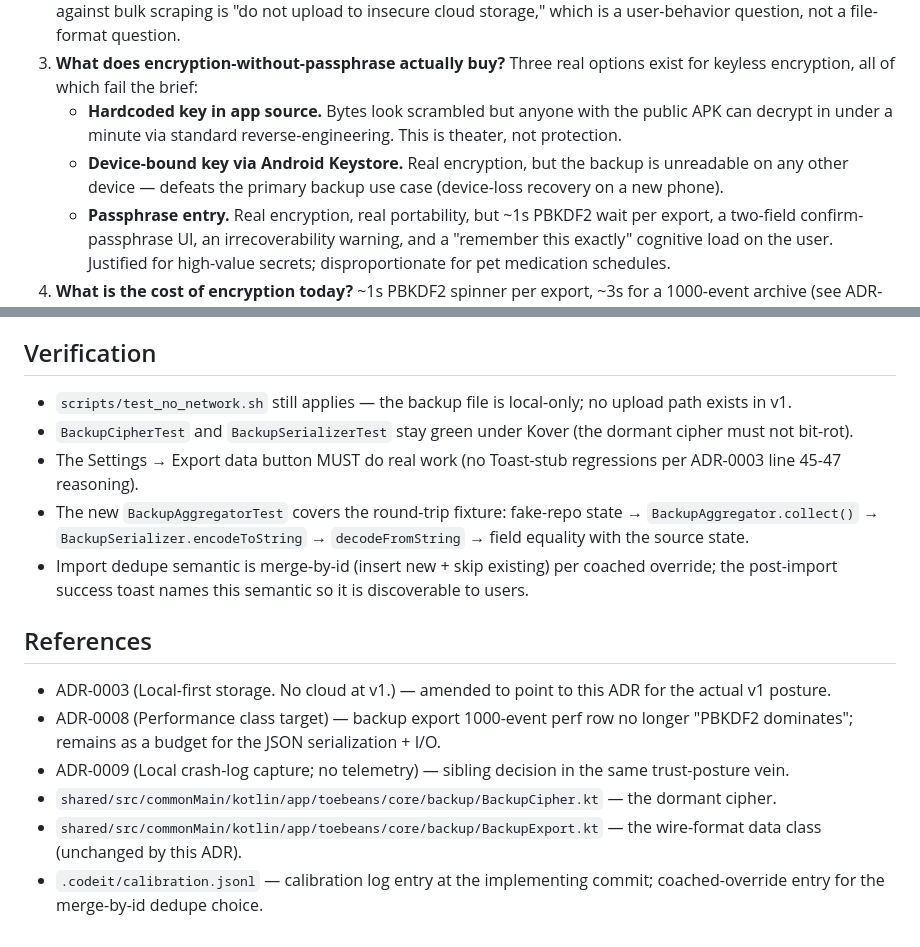
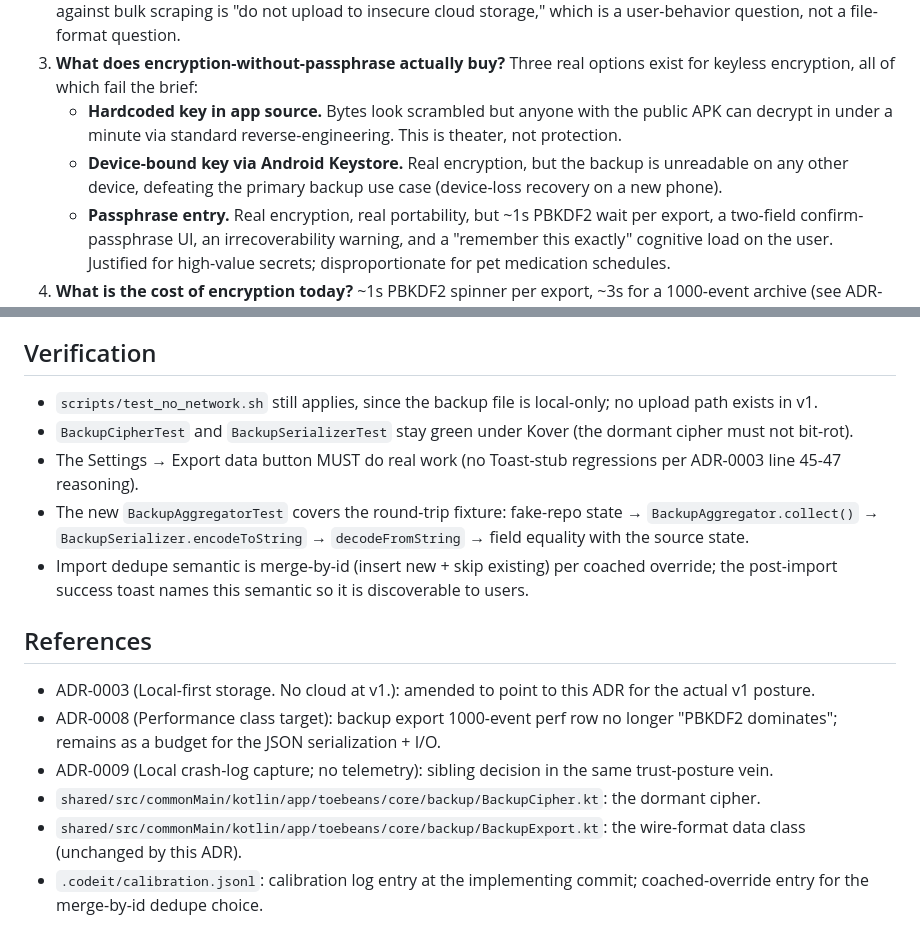
Before and after one commit to weijia-89/toebeans, a Markdown page: docs/adr/0016-plain-json-backup-encryption-deferred.md, 2 parts joined by grey strips. Rendered like a GitHub page.

```diff
--- a/docs/adr/0016-plain-json-backup-encryption-deferred.md
+++ b/docs/adr/0016-plain-json-backup-encryption-deferred.md
@@ -15,7 +15,7 @@ At the moment of wiring the codec to a UI surface (the Settings → Export data
 2. **Who is the adversary?** No identifiable targeted adversary. Pet-medication-schedule data has low resale value to ad networks (it doesn't reveal human health, just animal-care patterns) and zero value to credential thieves. The only plausible adversary is a bulk-scraper of cloud storage who indiscriminately collects files; the mitigation against bulk scraping is "do not upload to insecure cloud storage," which is a user-behavior question, not a file-format question.
 3. **What does encryption-without-passphrase actually buy?** Three real options exist for keyless encryption, all of which fail the brief:
    - **Hardcoded key in app source.** Bytes look scrambled but anyone with the public APK can decrypt in under a minute via standard reverse-engineering. This is theater, not protection.
-   - **Device-bound key via Android Keystore.** Real encryption, but the backup is unreadable on any other device — defeats the primary backup use case (device-loss recovery on a new phone).
+   - **Device-bound key via Android Keystore.** Real encryption, but the backup is unreadable on any other device, defeating the primary backup use case (device-loss recovery on a new phone).
    - **Passphrase entry.** Real encryption, real portability, but ~1s PBKDF2 wait per export, a two-field confirm-passphrase UI, an irrecoverability warning, and a "remember this exactly" cognitive load on the user. Justified for high-value secrets; disproportionate for pet medication schedules.
 4. **What is the cost of encryption today?** ~1s PBKDF2 spinner per export, ~3s for a 1000-event archive (see ADR-0008 perf-budget row). Passphrase UI complexity. The user has to track a passphrase they will use rarely. ADR-0003 mitigation ("monthly verify-your-backup prompt") was itself a friction point.
 5. **What is the cost of plain export today?** None. The user opens the file in any text editor or `jq` to verify contents, which is an unexpectedly nice product property.
@@ -63,7 +63,7 @@ At the moment of wiring the codec to a UI surface (the Settings → Export data
 
 ## Verification
 
-- `scripts/test_no_network.sh` still applies — the backup file is local-only; no upload path exists in v1.
+- `scripts/test_no_network.sh` still applies, since the backup file is local-only; no upload path exists in v1.
 - `BackupCipherTest` and `BackupSerializerTest` stay green under Kover (the dormant cipher must not bit-rot).
 - The Settings → Export data button MUST do real work (no Toast-stub regressions per ADR-0003 line 45-47 reasoning).
 - The new `BackupAggregatorTest` covers the round-trip fixture: fake-repo state → `BackupAggregator.collect()` → `BackupSerializer.encodeToString` → `decodeFromString` → field equality with the source state.
@@ -71,9 +71,9 @@ At the moment of wiring the codec to a UI surface (the Settings → Export data
 
 ## References
 
-- ADR-0003 (Local-first storage. No cloud at v1.) — amended to point to this ADR for the actual v1 posture.
-- ADR-0008 (Performance class target) — backup export 1000-event perf row no longer "PBKDF2 dominates"; remains as a budget for the JSON serialization + I/O.
-- ADR-0009 (Local crash-log capture; no telemetry) — sibling decision in the same trust-posture vein.
-- `shared/src/commonMain/kotlin/app/toebeans/core/backup/BackupCipher.kt` — the dormant cipher.
-- `shared/src/commonMain/kotlin/app/toebeans/core/backup/BackupExport.kt` — the wire-format data class (unchanged by this ADR).
-- `.codeit/calibration.jsonl` — calibration log entry at the implementing commit; coached-override entry for the merge-by-id dedupe choice.
+- ADR-0003 (Local-first storage. No cloud at v1.): amended to point to this ADR for the actual v1 posture.
+- ADR-0008 (Performance class target): backup export 1000-event perf row no longer "PBKDF2 dominates"; remains as a budget for the JSON serialization + I/O.
+- ADR-0009 (Local crash-log capture; no telemetry): sibling decision in the same trust-posture vein.
+- `shared/src/commonMain/kotlin/app/toebeans/core/backup/BackupCipher.kt`: the dormant cipher.
+- `shared/src/commonMain/kotlin/app/toebeans/core/backup/BackupExport.kt`: the wire-format data class (unchanged by this ADR).
+- `.codeit/calibration.jsonl`: calibration log entry at the implementing commit; coached-override entry for the merge-by-id dedupe choice.
```
Also changed, not shown: docs/adr/0004-tapering-schedule-model.md (+10 -10 lines), docs/adr/0008-performance-class-target.md (+9 -9 lines).
